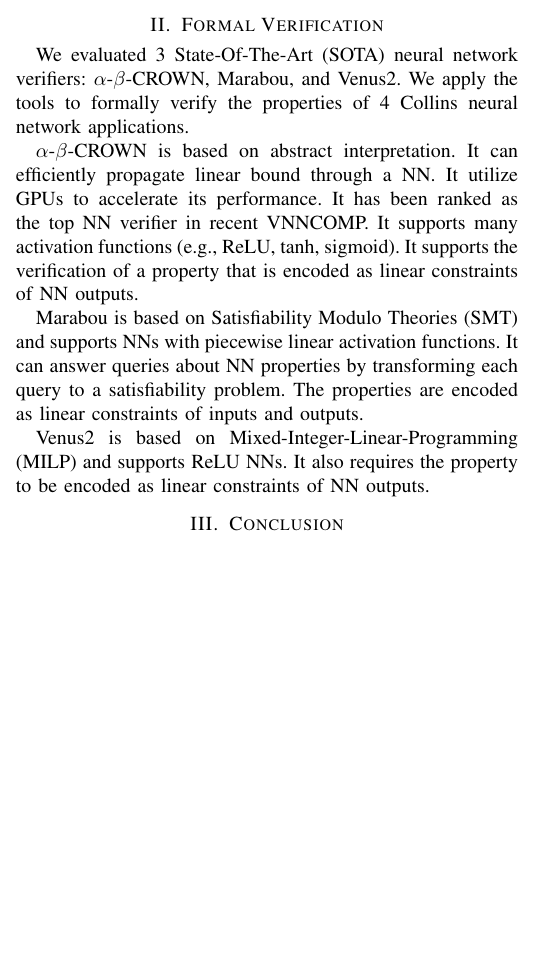
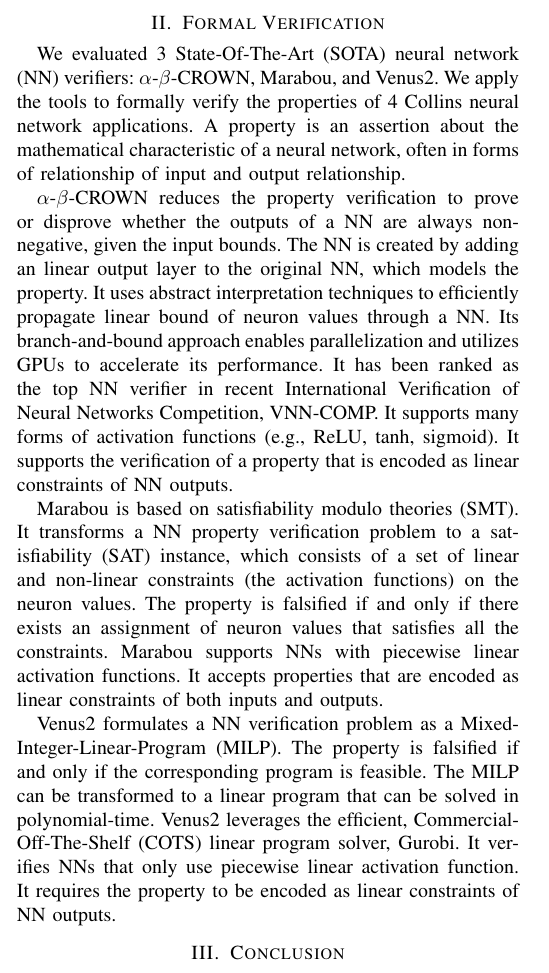
Before and after one commit to iamundson/dasc24_aahaa, a LaTeX paper (main.tex, which reads formalVerification.tex): part of one column of the page, cut so that both start at the same text, the shorter picture padded with empty space. Compiled offline with pdfLaTeX.

Commit message:
Updated FV tool introduction

```diff
--- a/formalVerification.tex
+++ b/formalVerification.tex
@@ -1,8 +1,8 @@
-We evaluated 3 State-Of-The-Art (SOTA) neural network verifiers: $\alpha$-$\beta$-CROWN, Marabou, and Venus2. We apply the tools to formally verify the properties of 4 Collins neural network applications.
+We evaluated 3 State-Of-The-Art (SOTA) neural network (NN) verifiers: $\alpha$-$\beta$-CROWN, Marabou, and Venus2. We apply the tools to formally verify the properties of 4 Collins neural network applications. A property is an assertion about the mathematical characteristic of a neural network, often in forms of relationship of input and output relationship.
 
-$\alpha$-$\beta$-CROWN is based on abstract interpretation. It can efficiently propagate linear bound through a NN. It utilize GPUs to accelerate its performance. It has been ranked as the top NN verifier in recent VNNCOMP. It supports many activation functions (e.g., ReLU, tanh, sigmoid).
+$\alpha$-$\beta$-CROWN reduces the property verification to prove or disprove whether the  outputs of a NN are always non-negative, given the input bounds. The NN is created by adding an linear output layer to the original NN, which models the property. It uses abstract interpretation techniques to efficiently propagate linear bound of neuron values through a NN. Its branch-and-bound approach enables parallelization and utilizes GPUs to accelerate its performance. It has been ranked as the top NN verifier in recent International Verification of Neural Networks Competition, VNN-COMP. It supports many forms of activation functions (e.g., ReLU, tanh, sigmoid).
 It supports the verification of a property that is encoded as linear constraints of NN outputs.
 
-Marabou is based on Satisfiability Modulo Theories (SMT) and supports NNs with piecewise linear activation functions. It can answer queries about NN properties by transforming each query to a satisfiability problem. The properties are encoded as linear constraints of inputs and outputs.
+Marabou is based on satisfiability modulo theories (SMT). It transforms a NN property verification problem to a satisfiability (SAT) instance, which consists of a set of linear and non-linear constraints (the activation functions) on the neuron values. The property is falsified if and only if  there exists an assignment of neuron values that satisfies all the constraints. Marabou supports NNs with piecewise linear activation functions. It accepts properties that are encoded as linear constraints of both inputs and outputs.
 
-Venus2 is based on Mixed-Integer-Linear-Programming (MILP) and supports ReLU NNs. It also requires the property to be encoded as linear constraints of NN outputs.
+Venus2 formulates a NN verification problem as a Mixed-Integer-Linear-Program (MILP). The property is falsified if and only if the corresponding program is feasible. The MILP can be transformed to a linear program that can be solved in polynomial-time. Venus2 leverages the efficient, Commercial-Off-The-Shelf (COTS) linear program solver, Gurobi. It verifies NNs that only use piecewise linear activation function. It requires the property to be encoded as linear constraints of NN outputs.
```
